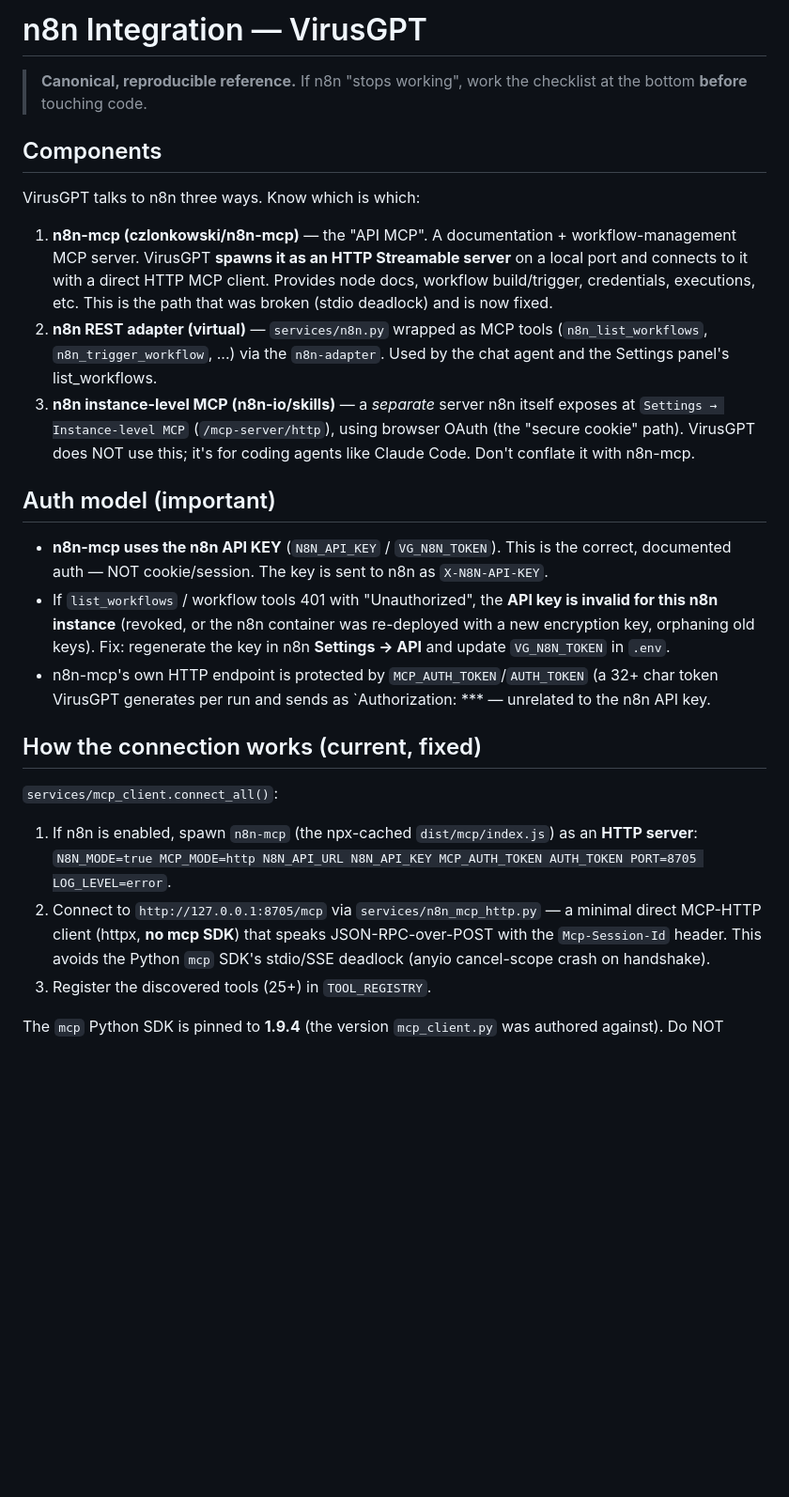
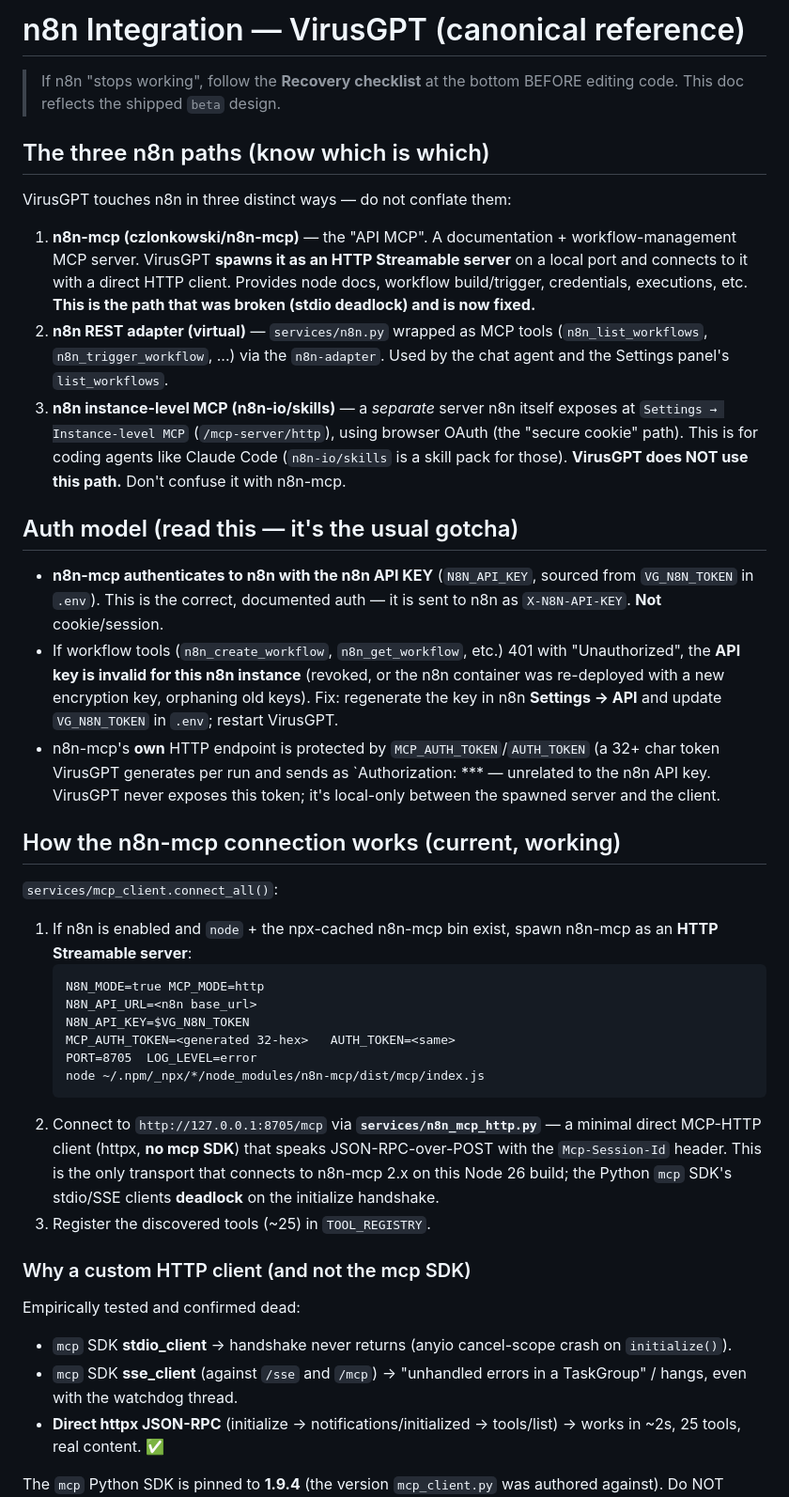
Before and after one commit to TheGMPTeam/VirusGPT, a Markdown page: docs/N8N_INTEGRATION.md, the part around one of its changes. Shown at 94% size. Drawn GitHub-style; blank space fills up the shorter version.

````diff
--- a/docs/N8N_INTEGRATION.md
+++ b/docs/N8N_INTEGRATION.md
@@ -1,46 +1,66 @@
-# n8n Integration — VirusGPT
+# n8n Integration — VirusGPT (canonical reference)
 
-> **Canonical, reproducible reference.** If n8n "stops working", work the
-> checklist at the bottom **before** touching code.
+> If n8n "stops working", follow the **Recovery checklist** at the bottom
+> BEFORE editing code. This doc reflects the shipped `beta` design.
 
-## Components
-VirusGPT talks to n8n three ways. Know which is which:
+## The three n8n paths (know which is which)
+VirusGPT touches n8n in three distinct ways — do not conflate them:
 
 1. **n8n-mcp (czlonkowski/n8n-mcp)** — the "API MCP". A documentation +
    workflow-management MCP server. VirusGPT **spawns it as an HTTP Streamable
-   server** on a local port and connects to it with a direct HTTP MCP client.
+   server** on a local port and connects to it with a direct HTTP client.
    Provides node docs, workflow build/trigger, credentials, executions, etc.
-   This is the path that was broken (stdio deadlock) and is now fixed.
+   **This is the path that was broken (stdio deadlock) and is now fixed.**
 2. **n8n REST adapter (virtual)** — `services/n8n.py` wrapped as MCP tools
    (`n8n_list_workflows`, `n8n_trigger_workflow`, ...) via the `n8n-adapter`.
-   Used by the chat agent and the Settings panel's list_workflows.
+   Used by the chat agent and the Settings panel's `list_workflows`.
 3. **n8n instance-level MCP (n8n-io/skills)** — a *separate* server n8n itself
    exposes at `Settings → Instance-level MCP` (`/mcp-server/http`), using
-   browser OAuth (the "secure cookie" path). VirusGPT does NOT use this; it's
-   for coding agents like Claude Code. Don't conflate it with n8n-mcp.
+   browser OAuth (the "secure cookie" path). This is for coding agents like
+   Claude Code (`n8n-io/skills` is a skill pack for those). **VirusGPT does NOT
+   use this path.** Don't confuse it with n8n-mcp.
 
-## Auth model (important)
-- **n8n-mcp uses the n8n API KEY** (`N8N_API_KEY` / `VG_N8N_TOKEN`). This is
-  the correct, documented auth — NOT cookie/session. The key is sent to n8n as
-  `X-N8N-API-KEY`.
-- If `list_workflows` / workflow tools 401 with "Unauthorized", the **API key
-  is invalid for this n8n instance** (revoked, or the n8n container was
-  re-deployed with a new encryption key, orphaning old keys). Fix: regenerate
-  the key in n8n **Settings → API** and update `VG_N8N_TOKEN` in `.env`.
-- n8n-mcp's own HTTP endpoint is protected by `MCP_AUTH_TOKEN`/`AUTH_TOKEN`
+## Auth model (read this — it's the usual gotcha)
+- **n8n-mcp authenticates to n8n with the n8n API KEY** (`N8N_API_KEY`, sourced
+  from `VG_N8N_TOKEN` in `.env`). This is the correct, documented auth — it is
+  sent to n8n as `X-N8N-API-KEY`. **Not** cookie/session.
+- If workflow tools (`n8n_create_workflow`, `n8n_get_workflow`, etc.) 401 with
+  "Unauthorized", the **API key is invalid for this n8n instance** (revoked, or
+  the n8n container was re-deployed with a new encryption key, orphaning old
+  keys). Fix: regenerate the key in n8n **Settings → API** and update
+  `VG_N8N_TOKEN` in `.env`; restart VirusGPT.
+- n8n-mcp's **own** HTTP endpoint is protected by `MCP_AUTH_TOKEN`/`AUTH_TOKEN`
   (a 32+ char token VirusGPT generates per run and sends as
-  `Authorization: *** — unrelated to the n8n API key.
+  `Authorization: *** — unrelated to the n8n API key. VirusGPT never exposes
+  this token; it's local-only between the spawned server and the client.
 
-## How the connection works (current, fixed)
+## How the n8n-mcp connection works (current, working)
 `services/mcp_client.connect_all()`:
-1. If n8n is enabled, spawn `n8n-mcp` (the npx-cached `dist/mcp/index.js`) as
-   an **HTTP server**: `N8N_MODE=true MCP_MODE=http N8N_API_URL N8N_API_KEY
-   MCP_AUTH_TOKEN AUTH_TOKEN PORT=8705 LOG_LEVEL=error`.
-2. Connect to `http://127.0.0.1:8705/mcp` via `services/n8n_mcp_http.py` — a
-   minimal direct MCP-HTTP client (httpx, **no mcp SDK**) that speaks
-   JSON-RPC-over-POST with the `Mcp-Session-Id` header. This avoids the Python
-   `mcp` SDK's stdio/SSE deadlock (anyio cancel-scope crash on handshake).
-3. Register the discovered tools (25+) in `TOOL_REGISTRY`.
+1. If n8n is enabled and `node` + the npx-cached n8n-mcp bin exist, spawn
+   n8n-mcp as an **HTTP Streamable server**:
+   ```
+   N8N_MODE=true MCP_MODE=http
+   N8N_API_URL=<n8n base_url>
+   N8N_API_KEY=$VG_N8N_TOKEN
+   MCP_AUTH_TOKEN=<generated 32-hex>   AUTH_TOKEN=<same>
+   PORT=8705  LOG_LEVEL=error
+   node ~/.npm/_npx/*/node_modules/n8n-mcp/dist/mcp/index.js
+   ```
+2. Connect to `http://127.0.0.1:8705/mcp` via **`services/n8n_mcp_http.py`** —
+   a minimal direct MCP-HTTP client (httpx, **no mcp SDK**) that speaks
+   JSON-RPC-over-POST with the `Mcp-Session-Id` header. This is the only
+   transport that connects to n8n-mcp 2.x on this Node 26 build; the Python
+   `mcp` SDK's stdio/SSE clients **deadlock** on the initialize handshake.
+3. Register the discovered tools (~25) in `TOOL_REGISTRY`.
+
+### Why a custom HTTP client (and not the mcp SDK)
+Empirically tested and confirmed dead:
+- `mcp` SDK **stdio_client** → handshake never returns (anyio cancel-scope
+  crash on `initialize()`).
+- `mcp` SDK **sse_client** (against `/sse` and `/mcp`) → "unhandled errors in a
+  TaskGroup" / hangs, even with the watchdog thread.
+- **Direct httpx JSON-RPC** (initialize → notifications/initialized →
+  tools/list) → works in ~2s, 25 tools, real content. ✅
 
 The `mcp` Python SDK is pinned to **1.9.4** (the version `mcp_client.py` was
 authored against). Do NOT upgrade it — 2.x changes the `ClientSession` API and
````
Also changed, not shown: other parts of docs/N8N_INTEGRATION.md (+20 -10 lines), docs/N8N_MCP.md (added, +53 -0 lines).
